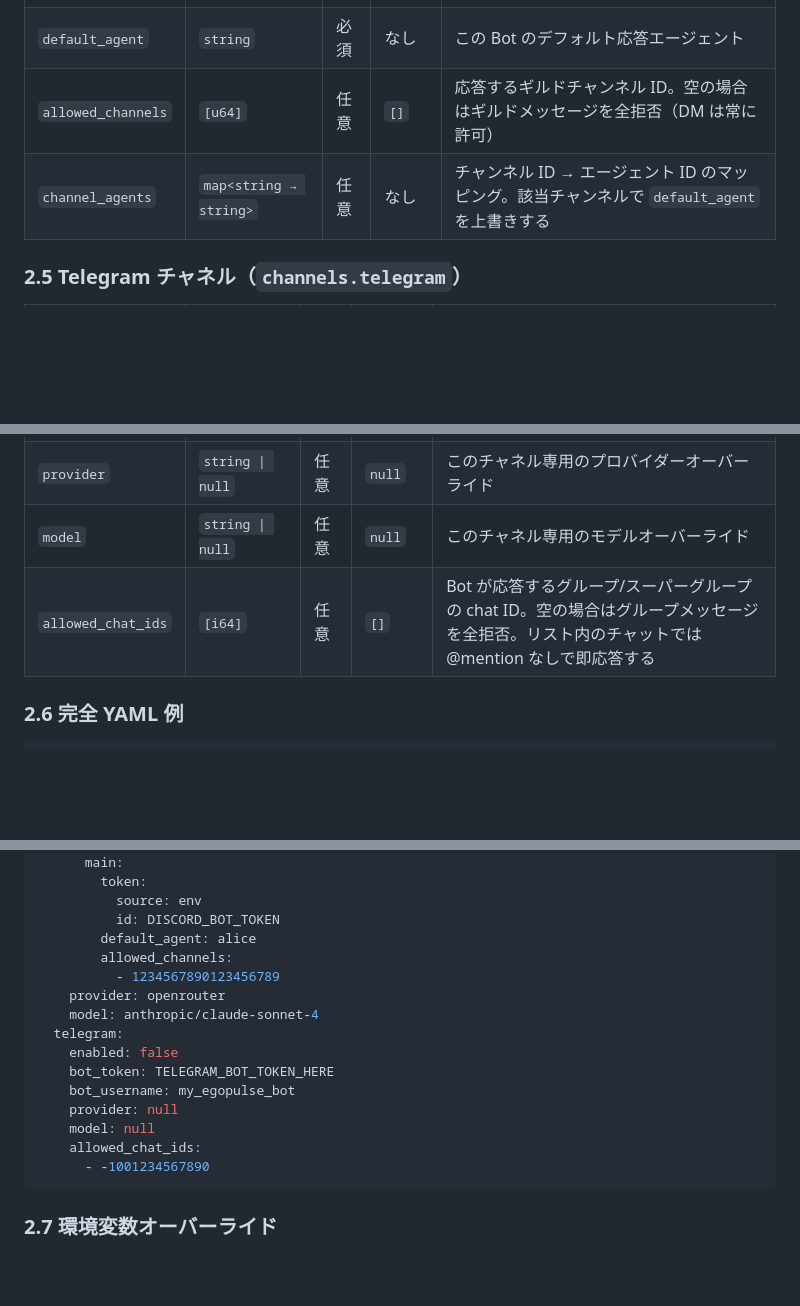
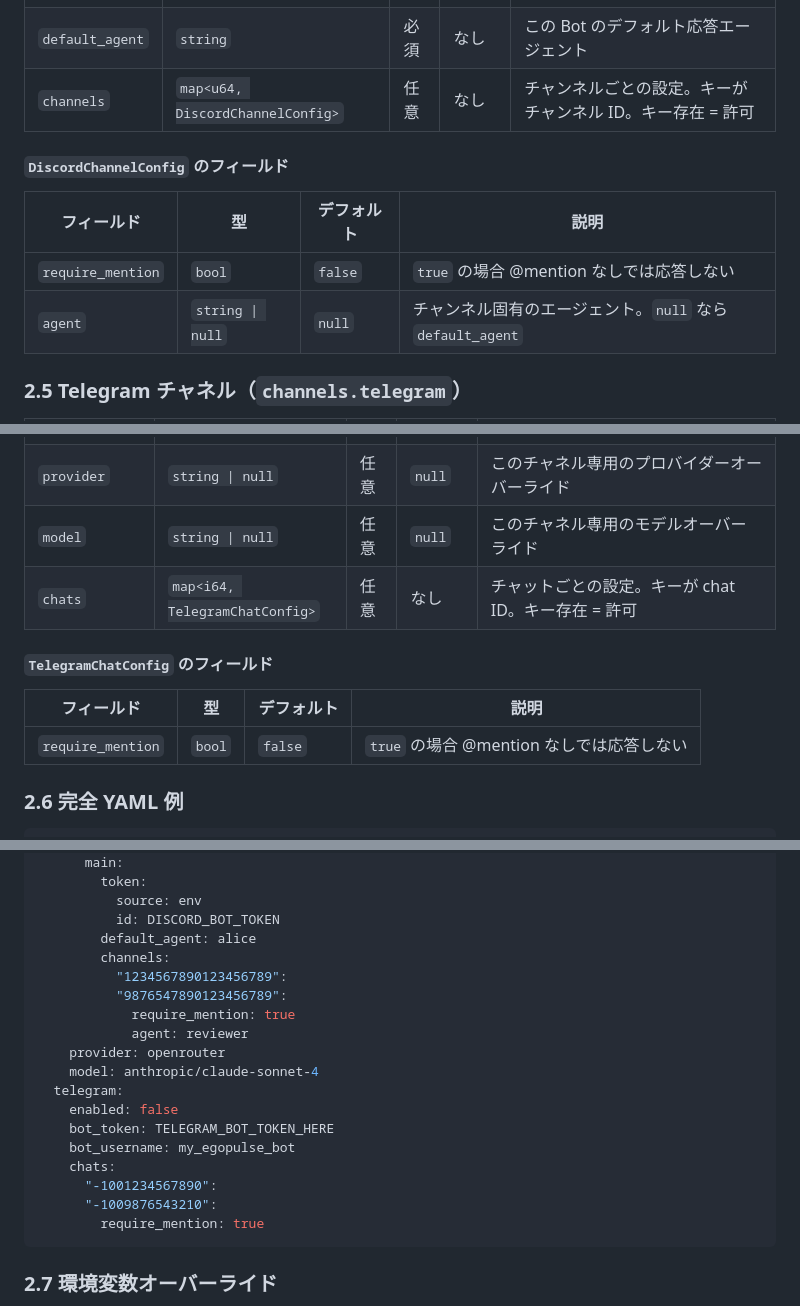
Before and after one commit to endo-ly/egopulse, a Markdown page: docs/config.md, 3 parts joined by grey strips. GitHub-like rendering; blank space fills up the shorter version.

````diff
--- a/docs/config.md
+++ b/docs/config.md
@@ -86,8 +86,14 @@
 |---|---|---|---|---|
 | `token` | `string \| SecretRef` | 必須 | なし | Discord Bot トークン。SecretRef 使用可能。秘匿フィールド |
 | `default_agent` | `string` | 必須 | なし | この Bot のデフォルト応答エージェント |
-| `allowed_channels` | `[u64]` | 任意 | `[]` | 応答するギルドチャンネル ID。空の場合はギルドメッセージを全拒否（DM は常に許可） |
-| `channel_agents` | `map<string → string>` | 任意 | なし | チャンネル ID → エージェント ID のマッピング。該当チャンネルで `default_agent` を上書きする |
+| `channels` | `map<u64, DiscordChannelConfig>` | 任意 | なし | チャンネルごとの設定。キーがチャンネル ID。キー存在 = 許可 |
+
+#### `DiscordChannelConfig` のフィールド
+
+| フィールド | 型 | デフォルト | 説明 |
+|---|---|---|---|
+| `require_mention` | `bool` | `false` | `true` の場合 @mention なしでは応答しない |
+| `agent` | `string \| null` | `null` | チャンネル固有のエージェント。`null` なら `default_agent` |
 
 ### 2.5 Telegram チャネル（`channels.telegram`）
 
@@ -98,7 +104,13 @@
 | `bot_username` | `string` | 条件付き | なし | Bot のユーザー名。グループ内で `@botname` メンション検知に使用。有効時は必須 |
 | `provider` | `string \| null` | 任意 | `null` | このチャネル専用のプロバイダーオーバーライド |
 | `model` | `string \| null` | 任意 | `null` | このチャネル専用のモデルオーバーライド |
-| `allowed_chat_ids` | `[i64]` | 任意 | `[]` | Bot が応答するグループ/スーパーグループの chat ID。空の場合はグループメッセージを全拒否。リスト内のチャットでは @mention なしで即応答する |
+| `chats` | `map<i64, TelegramChatConfig>` | 任意 | なし | チャットごとの設定。キーが chat ID。キー存在 = 許可 |
+
+#### `TelegramChatConfig` のフィールド
+
+| フィールド | 型 | デフォルト | 説明 |
+|---|---|---|---|
+| `require_mention` | `bool` | `false` | `true` の場合 @mention なしでは応答しない |
 
 ### 2.6 完全 YAML 例
 
@@ -165,18 +177,21 @@ channels:
           source: env
           id: DISCORD_BOT_TOKEN
         default_agent: alice
-        allowed_channels:
-          - 1234567890123456789
+        channels:
+          "1234567890123456789":
+          "9876547890123456789":
+            require_mention: true
+            agent: reviewer
     provider: openrouter
     model: anthropic/claude-sonnet-4
   telegram:
     enabled: false
     bot_token: TELEGRAM_BOT_TOKEN_HERE
     bot_username: my_egopulse_bot
-    provider: null
-    model: null
-    allowed_chat_ids:
-      - -1001234567890
+    chats:
+      "-1001234567890":
+      "-1009876543210":
+        require_mention: true
 ```
 
 ### 2.7 環境変数オーバーライド
````
Also changed, not shown: other parts of docs/config.md (+3 -1 lines), docs/channels.md (+25 -7 lines).
